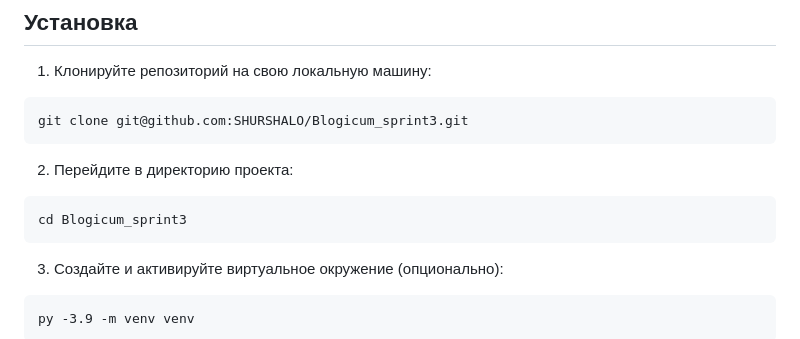
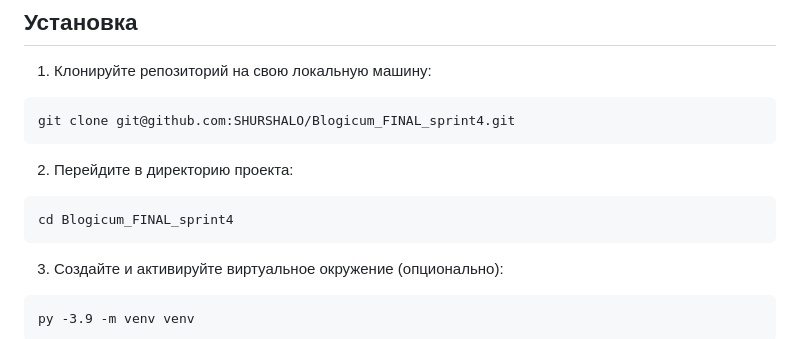
Before and after one commit to SHURSHALO/Blogicum_FINAL_sprint4, a Markdown page: README.md, the part around the change. GitHub-like rendering.

````diff
--- a/README.md
+++ b/README.md
@@ -119,11 +119,11 @@ Blogicum - это блоговая платформа на базе Django, ко
 ## Установка
 1. Клонируйте репозиторий на свою локальную машину:
 ```
-git clone git@github.com:SHURSHALO/Blogicum_sprint3.git
+git clone git@github.com:SHURSHALO/Blogicum_FINAL_sprint4.git
 ```
 2. Перейдите в директорию проекта:
 ```
-cd Blogicum_sprint3
+cd Blogicum_FINAL_sprint4
 ```
 3. Создайте и активируйте виртуальное окружение (опционально):
 ```
````
